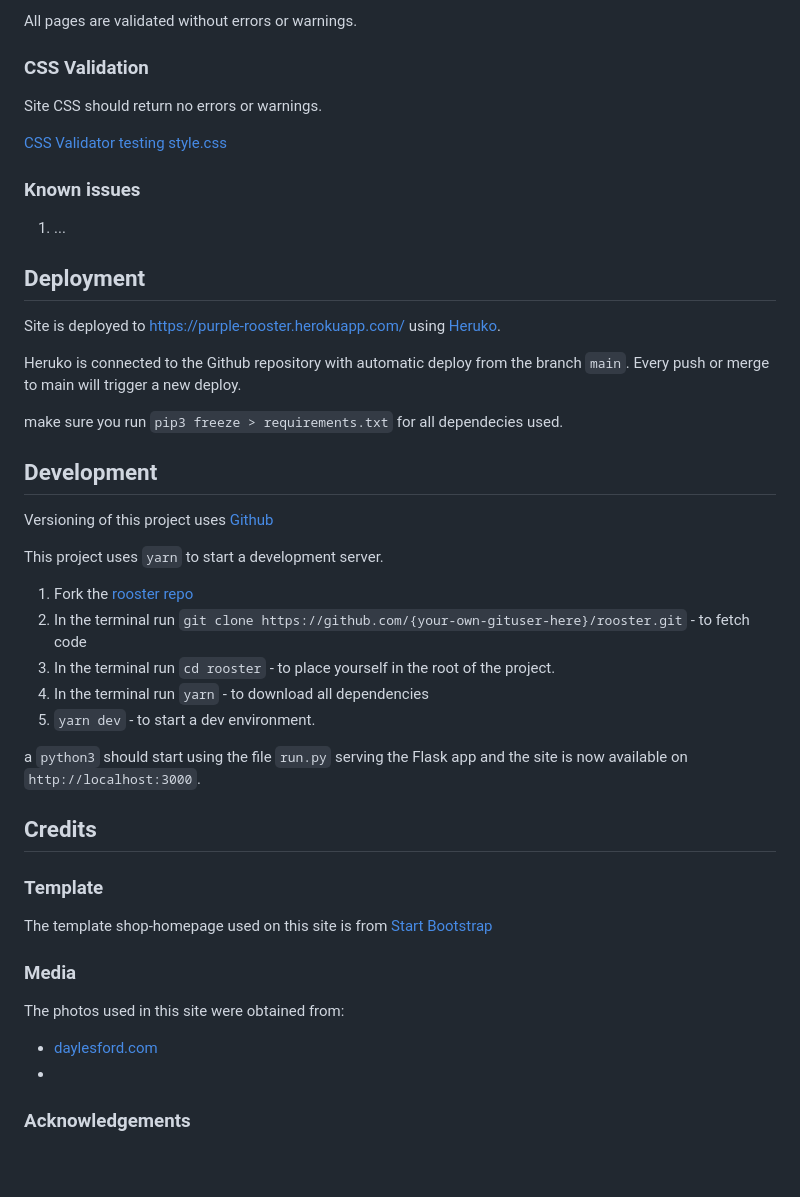
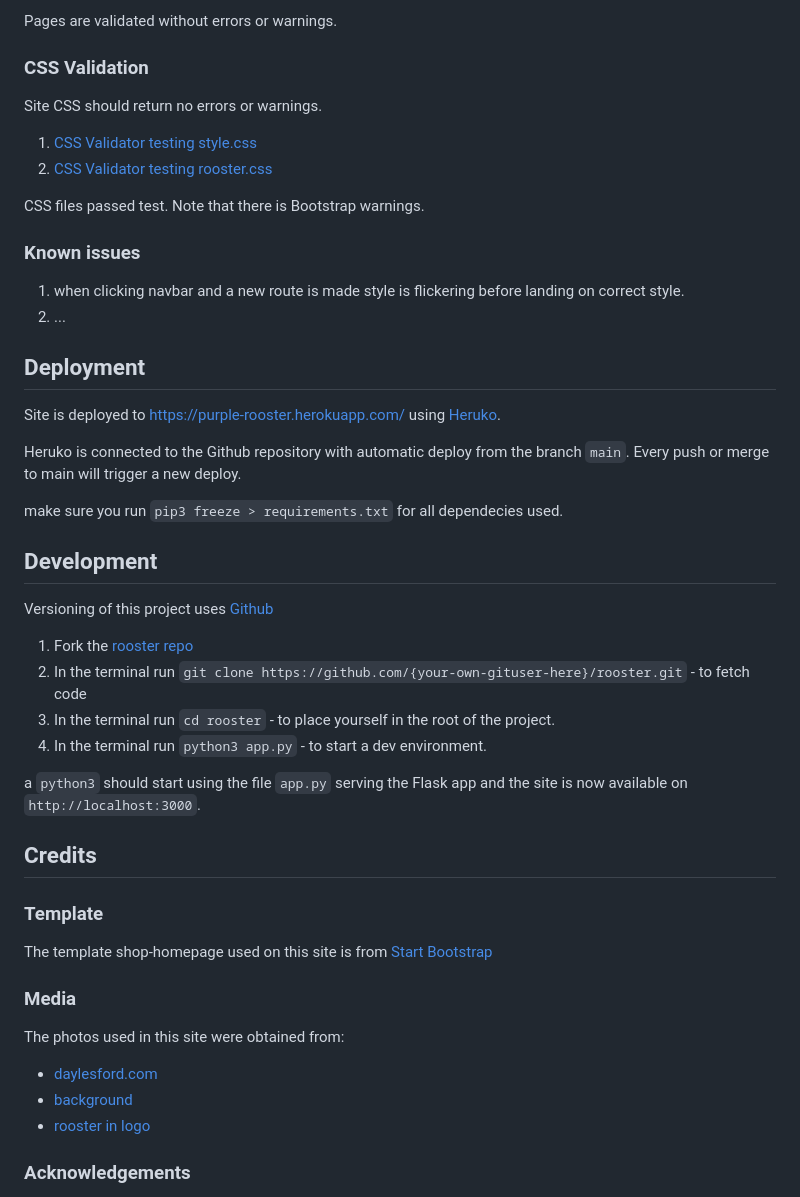
Before and after one commit to malmgrenola/rooster, a Markdown page: README.md, the part around the change printed below. Rendered like a GitHub page; blank space fills up the shorter version.

```diff
--- a/README.md
+++ b/README.md
@@ -293,15 +381,19 @@ Each page should return no errors & warnings using [validator.w3.org](https://va
 
-All pages are validated without errors or warnings.
+Pages are validated without errors or warnings.
 
 ### CSS Validation
 
 Site CSS should return no errors or warnings.
 
-[CSS Validator testing style.css](https://jigsaw.w3.org/css-validator/validator?uri=domain%2Frooster%2Fassets%2Fcss%2Fstyle.css&profile=css3svg&usermedium=all&warning=1&vextwarning=&lang=en)
+1. [CSS Validator testing style.css](https://jigsaw.w3.org/css-validator/validator?uri=https%3A%2F%2Fpurple-rooster.herokuapp.com%2Fstatic%2Fcss%2Fstyles.css&profile=css3svg&usermedium=all&warning=1&vextwarning=&lang=sv)
+2. [CSS Validator testing rooster.css](https://jigsaw.w3.org/css-validator/validator?uri=https%3A%2F%2Fpurple-rooster.herokuapp.com%2Fstatic%2Fcss%2Frooster.css&profile=css3svg&usermedium=all&warning=1&vextwarning=&lang=sv)
+
+CSS files passed test. Note that there is Bootstrap warnings.
 
 ### Known issues
 
-1. ...
+1. when clicking navbar and a new route is made style is flickering before landing on correct style.
+2. ...
 
 ## Deployment
 
@@ -316,15 +408,12 @@ make sure you run `pip3 freeze > requirements.txt` for all dependecies used.
 
 Versioning of this project uses [Github](https://github.com/)
 
-This project uses `yarn` to start a development server.
-
 1. Fork the [rooster repo](https://github.com/malmgrenola/rooster)
 2. In the terminal run `git clone https://github.com/{your-own-gituser-here}/rooster.git` - to fetch code
 3. In the terminal run `cd rooster` - to place yourself in the root of the project.
-4. In the terminal run `yarn` - to download all dependencies
-5. `yarn dev` - to start a dev environment.
+4. In the terminal run `python3 app.py` - to start a dev environment.
 
-a `python3` should start using the file `run.py` serving the Flask app and the site is now available on `http://localhost:3000`.
+a `python3` should start using the file `app.py` serving the Flask app and the site is now available on `http://localhost:3000`.
 
 ## Credits
 
@@ -337,7 +426,8 @@ The template shop-homepage used on this site is from [Start Bootstrap](https://s
 The photos used in this site were obtained from:
 
 - [daylesford.com](https://www.daylesford.com/online-shop/)
--
+- [background](#)
+- [rooster in logo](#)
 
 ### Acknowledgements
 
```
Also changed, not shown: other parts of README.md (+123 -35 lines), static/assets/testproduct.jpg (added).
